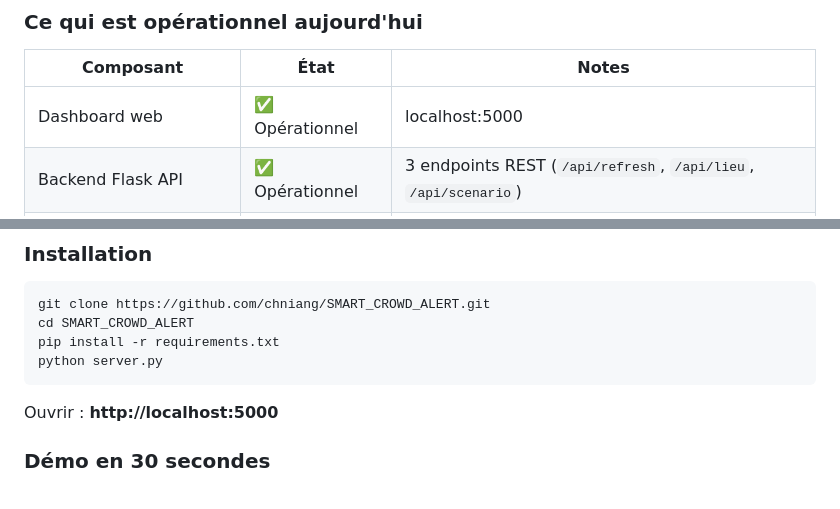
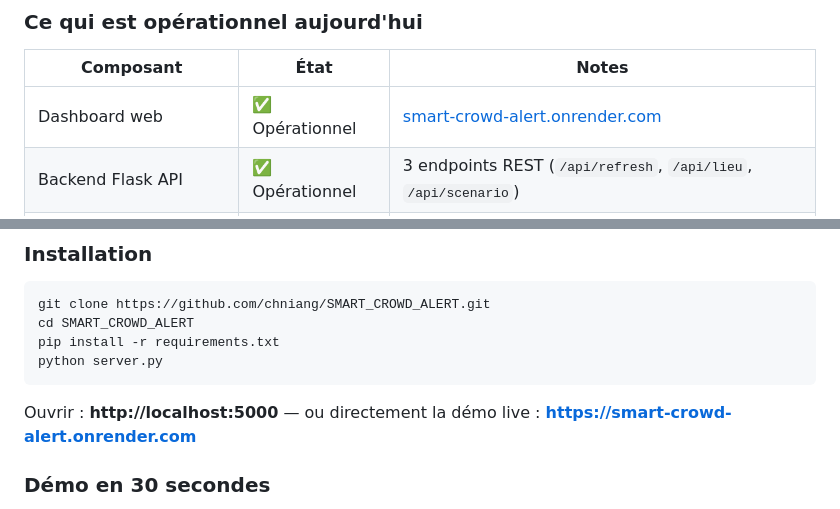
Before and after one commit to chniang/SMART_CROWD_ALERT, a Markdown page: README.md, 2 parts joined by grey strips. GitHub-like rendering.

Commit message:
docs: ajout démo live Render + remplacement références localhost
Badge "Démo live" ajouté en haut du README pointant vers
https://smart-crowd-alert.onrender.com. Références localhost:5000
mises à jour en section 7 (lien cliquable) et section 8 (URL Render
en alternative pour installation locale).

Co-Authored-By: Claude Sonnet 4.6 <noreply@anthropic.com>

````diff
--- a/README.md
+++ b/README.md
@@ -415,7 +416,7 @@ def get_zone_density(zone, heure):
 
 | Composant | État | Notes |
 |-----------|------|-------|
-| Dashboard web | ✅ Opérationnel | localhost:5000 |
+| Dashboard web | ✅ Opérationnel | [smart-crowd-alert.onrender.com](https://smart-crowd-alert.onrender.com) |
 | Backend Flask API | ✅ Opérationnel | 3 endpoints REST (`/api/refresh`, `/api/lieu`, `/api/scenario`) |
 | 10 sites JOJ officiels | ✅ Opérationnel | Zones réelles configurées |
 | Score de risque composite | ✅ Opérationnel | 4 facteurs : densité + tendance + heure + zone |
@@ -455,7 +456,7 @@ pip install -r requirements.txt
 python server.py
 ```
 
-Ouvrir : **http://localhost:5000**
+Ouvrir : **http://localhost:5000** — ou directement la démo live : **https://smart-crowd-alert.onrender.com**
 
 ### Démo en 30 secondes
 
````
Also changed, not shown: other parts of README.md (+1 -0 lines).
